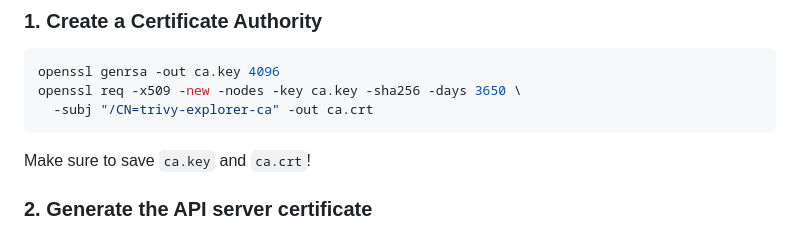
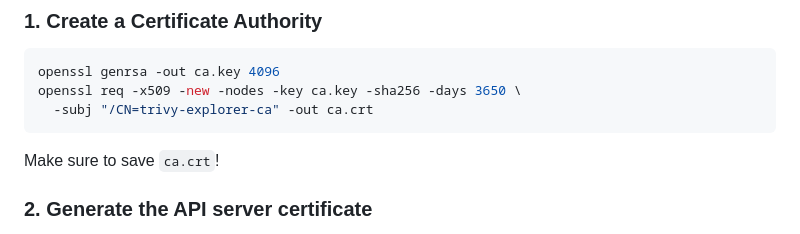
Before and after one commit to Starttoaster/trivy-operator-explorer, a Markdown page: README.md, the part around the change. Drawn GitHub-style.

Commit message:
Don't need ca.key

````diff
--- a/README.md
+++ b/README.md
@@ -68,7 +68,7 @@ openssl req -x509 -new -nodes -key ca.key -sha256 -days 3650 \
   -subj "/CN=trivy-explorer-ca" -out ca.crt
 ```
 
-Make sure to save `ca.key` and `ca.crt`!
+Make sure to save `ca.crt`!
 
 ### 2. Generate the API server certificate
 
````
